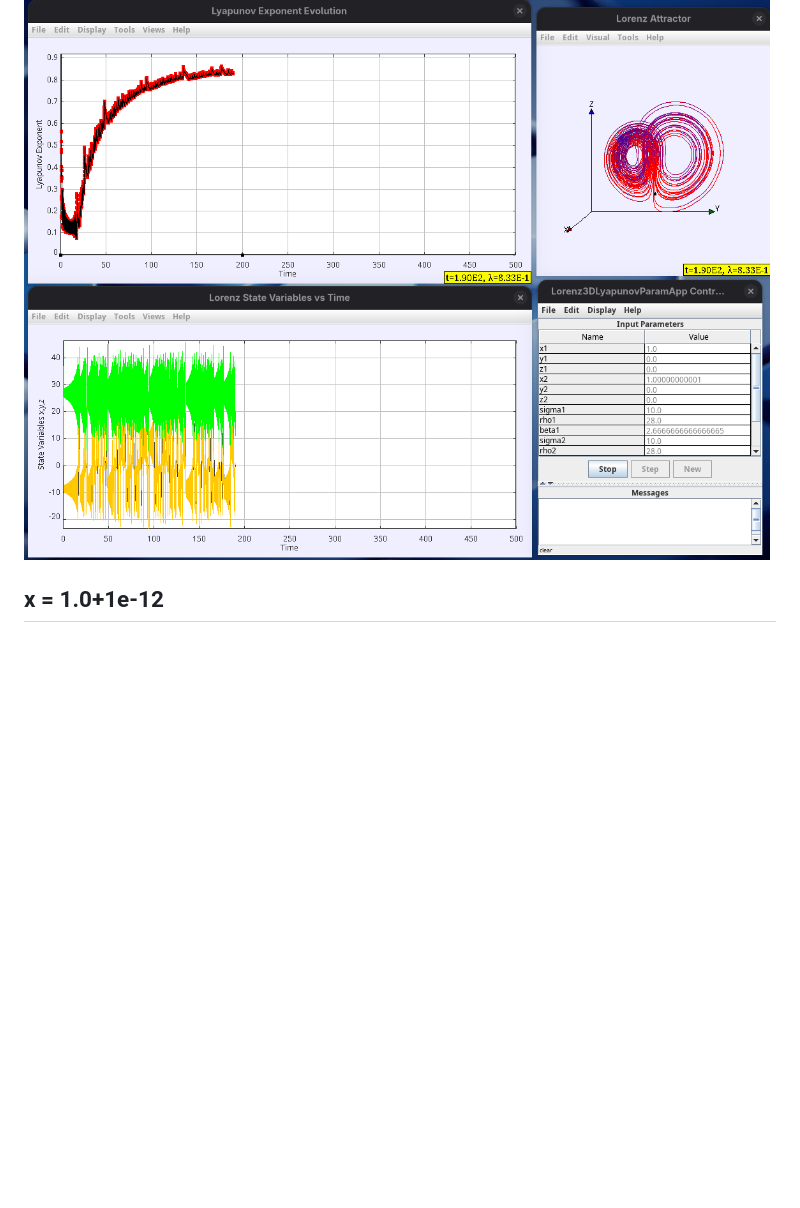
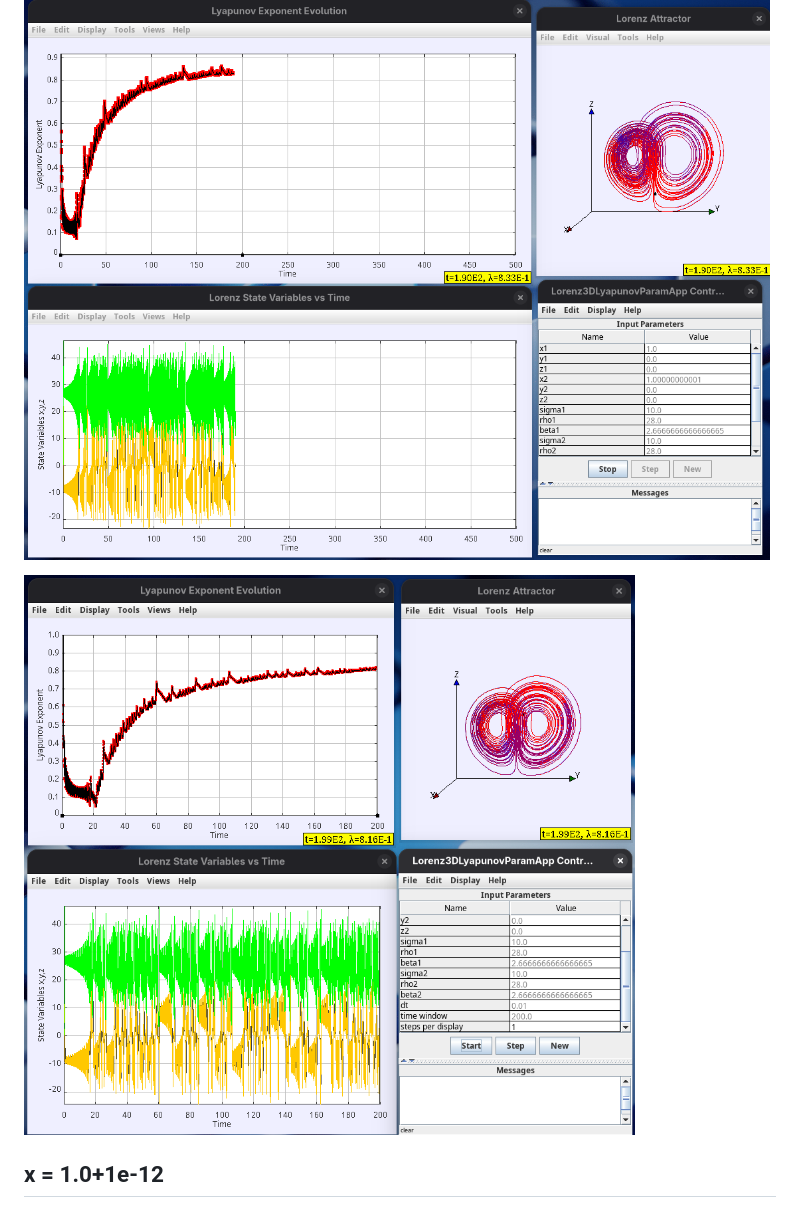
Before and after one commit to AlfonsoRReyes/lorenz-lyapunov, a Markdown page: README.md, the part around the change. GitHub-like rendering; pictures changed too: assets/1e-09_200.png (added); blank space fills up the shorter version.

Commit message:
new plot at time window 200

```diff
--- a/README.md
+++ b/README.md
@@ -12,6 +12,8 @@ The first plot is of two Lorenz sets running at a perturbation equal zero on sta
 ## x = 1.0+1e-9
 This is still a small perturbation but still far from the machine epsilon.
 ![alt text](assets/1e-09.png)
+
+![alt text](assets/1e-09_200.png)
 
 
 ## x = 1.0+1e-12
```
